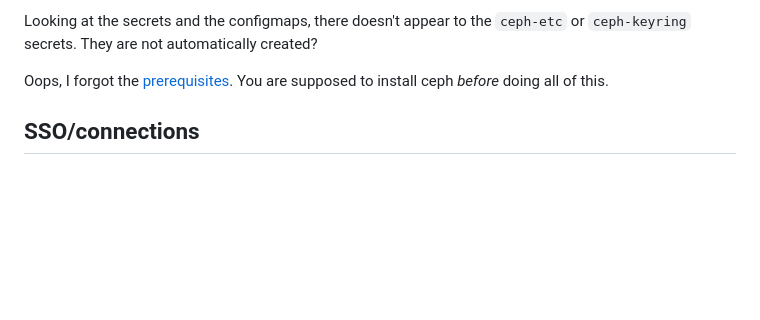
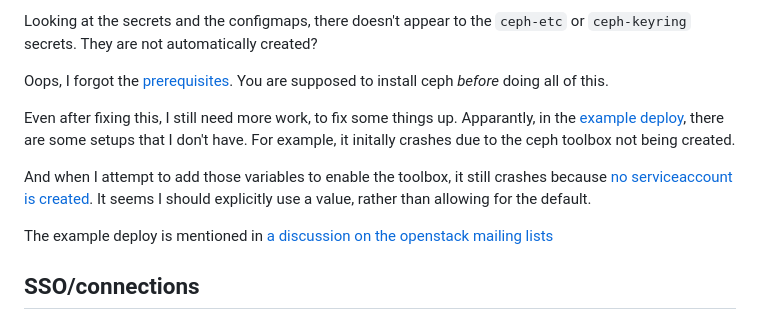
Before and after one commit to moonpiedumplings/moonpiedumplings.github.io, a Markdown page: projects/build-server-5/index.md, the part around the change. Drawn GitHub-style; blank space fills up the shorter version.

Commit message:
more kubernetes

```diff
--- a/projects/build-server-5/index.md
+++ b/projects/build-server-5/index.md
@@ -1802,6 +1802,12 @@ Looking at the secrets and the configmaps, there doesn't appear to the `ceph-etc
 
 Oops, I forgot the [prerequisites](https://docs.openstack.org/openstack-helm/latest/install/prerequisites.html). You are supposed to install ceph *before* doing all of this.
 
+Even after fixing this, I still need more work, to fix some things up. Apparantly, in the [example deploy](https://opendev.org/openstack/openstack-helm-infra/src/branch/master/tools/deployment/ceph/ceph-rook.sh), there are some setups that I don't have. For example, it initally crashes due to the ceph toolbox not being created.
+
+And when I attempt to add those variables to enable the toolbox, it still crashes because [no serviceaccount is created](https://github.com/rook/rook/issues/2329). It seems I should explicitly use a value, rather than allowing for the default.
+
+The example deploy is mentioned in [a discussion on the openstack mailing lists](https://lists.openstack.org/archives/list/openstack-discuss@lists.openstack.org/thread/QC6LIDCZK4AIQRLIBQVY3AR7PYE7VMAZ/#BTY3N2WTNILHZU2JDFO4UDWGHF3PHDOP)
+
 
 ## SSO/connections
 
```
